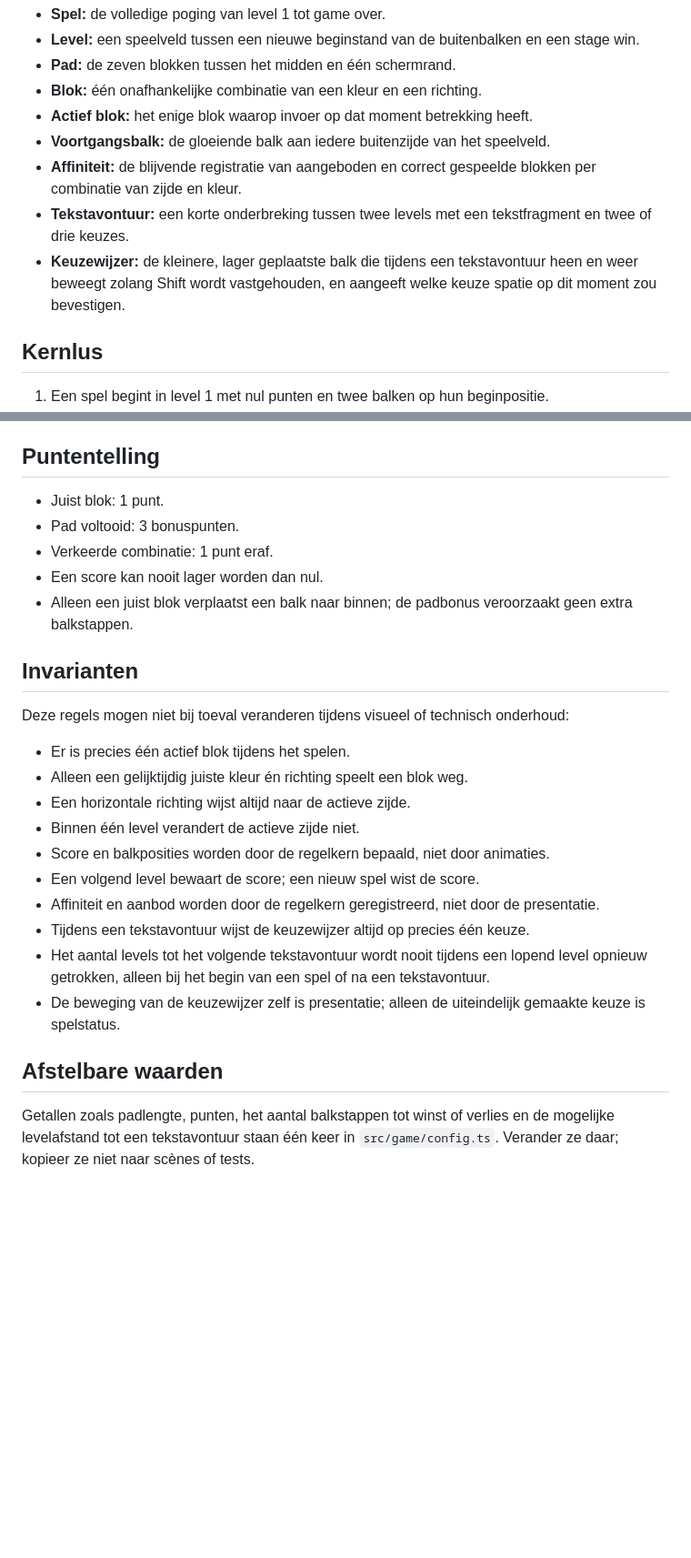
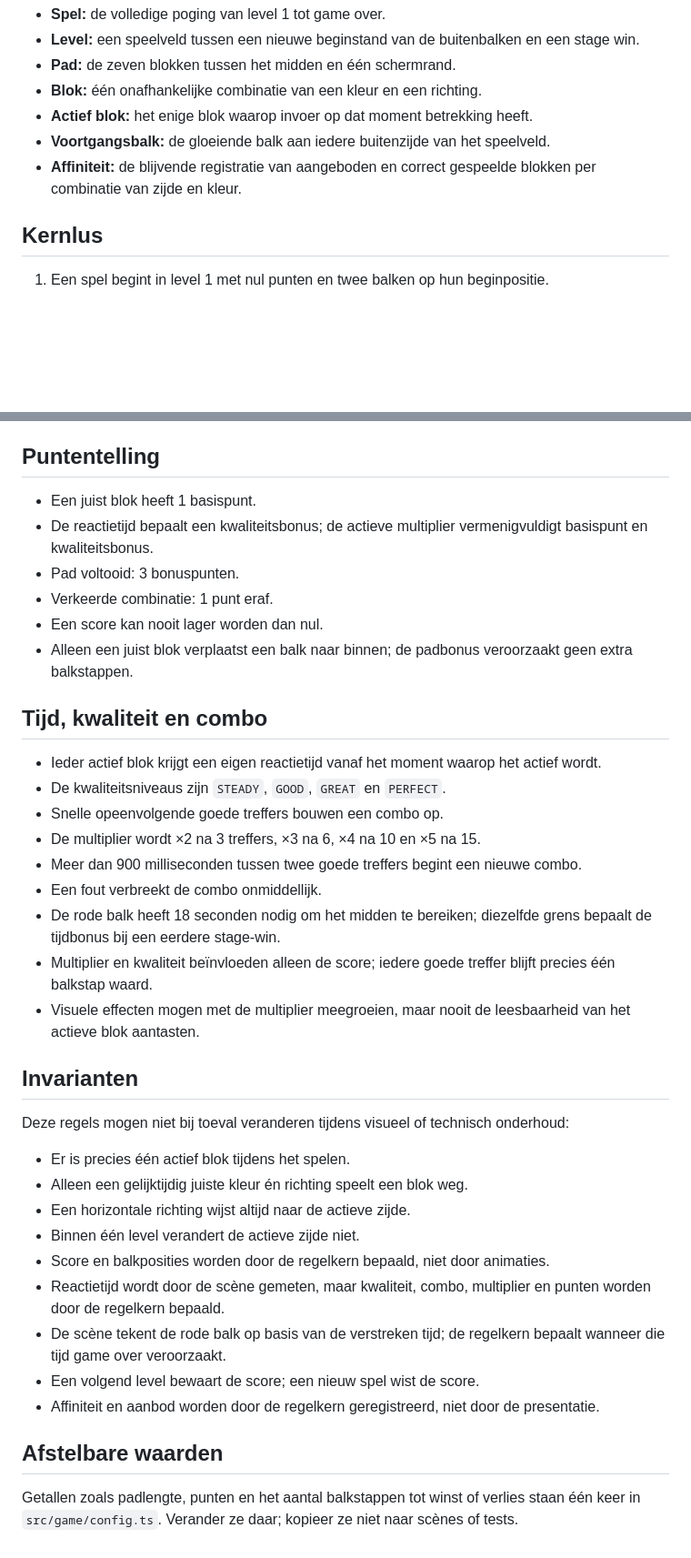
Before and after one commit to HGRKzkzk/phaser-speeltuin, a Markdown page: RULEBOOK.md, 2 parts joined by grey strips. Shown at 91% size. Rendered like a GitHub page; blank space fills up the shorter version.

Commit message:
Integrate RULEBOOK.md

```diff
--- a/RULEBOOK.md
+++ b/RULEBOOK.md
@@ -11,8 +11,6 @@ Dit document beschrijft de spelregels. Visuele vormgeving, animaties en precieze
 - **Actief blok:** het enige blok waarop invoer op dat moment betrekking heeft.
 - **Voortgangsbalk:** de gloeiende balk aan iedere buitenzijde van het speelveld.
 - **Affiniteit:** de blijvende registratie van aangeboden en correct gespeelde blokken per combinatie van zijde en kleur.
-- **Tekstavontuur:** een korte onderbreking tussen twee levels met een tekstfragment en twee of drie keuzes.
-- **Keuzewijzer:** de kleinere, lager geplaatste balk die tijdens een tekstavontuur heen en weer beweegt zolang Shift wordt vastgehouden, en aangeeft welke keuze spatie op dit moment zou bevestigen.
 
 ## Kernlus
 
@@ -65,11 +53,24 @@ Dit document beschrijft de spelregels. Visuele vormgeving, animaties en precieze
 
 ## Puntentelling
 
-- Juist blok: 1 punt.
+- Een juist blok heeft 1 basispunt.
+- De reactietijd bepaalt een kwaliteitsbonus; de actieve multiplier vermenigvuldigt basispunt en kwaliteitsbonus.
 - Pad voltooid: 3 bonuspunten.
 - Verkeerde combinatie: 1 punt eraf.
 - Een score kan nooit lager worden dan nul.
 - Alleen een juist blok verplaatst een balk naar binnen; de padbonus veroorzaakt geen extra balkstappen.
+
+## Tijd, kwaliteit en combo
+
+- Ieder actief blok krijgt een eigen reactietijd vanaf het moment waarop het actief wordt.
+- De kwaliteitsniveaus zijn `STEADY`, `GOOD`, `GREAT` en `PERFECT`.
+- Snelle opeenvolgende goede treffers bouwen een combo op.
+- De multiplier wordt ×2 na 3 treffers, ×3 na 6, ×4 na 10 en ×5 na 15.
+- Meer dan 900 milliseconden tussen twee goede treffers begint een nieuwe combo.
+- Een fout verbreekt de combo onmiddellijk.
+- De rode balk heeft 18 seconden nodig om het midden te bereiken; diezelfde grens bepaalt de tijdbonus bij een eerdere stage-win.
+- Multiplier en kwaliteit beïnvloeden alleen de score; iedere goede treffer blijft precies één balkstap waard.
+- Visuele effecten mogen met de multiplier meegroeien, maar nooit de leesbaarheid van het actieve blok aantasten.
 
 ## Invarianten
 
@@ -80,12 +81,11 @@ Deze regels mogen niet bij toeval veranderen tijdens visueel of technisch onderh
 - Een horizontale richting wijst altijd naar de actieve zijde.
 - Binnen één level verandert de actieve zijde niet.
 - Score en balkposities worden door de regelkern bepaald, niet door animaties.
+- Reactietijd wordt door de scène gemeten, maar kwaliteit, combo, multiplier en punten worden door de regelkern bepaald.
+- De scène tekent de rode balk op basis van de verstreken tijd; de regelkern bepaalt wanneer die tijd game over veroorzaakt.
 - Een volgend level bewaart de score; een nieuw spel wist de score.
 - Affiniteit en aanbod worden door de regelkern geregistreerd, niet door de presentatie.
-- Tijdens een tekstavontuur wijst de keuzewijzer altijd op precies één keuze.
-- Het aantal levels tot het volgende tekstavontuur wordt nooit tijdens een lopend level opnieuw getrokken, alleen bij het begin van een spel of na een tekstavontuur.
-- De beweging van de keuzewijzer zelf is presentatie; alleen de uiteindelijk gemaakte keuze is spelstatus.
 
 ## Afstelbare waarden
 
-Getallen zoals padlengte, punten, het aantal balkstappen tot winst of verlies en de mogelijke levelafstand tot een tekstavontuur staan één keer in `src/game/config.ts`. Verander ze daar; kopieer ze niet naar scènes of tests.
+Getallen zoals padlengte, punten en het aantal balkstappen tot winst of verlies staan één keer in `src/game/config.ts`. Verander ze daar; kopieer ze niet naar scènes of tests.
```
Also changed, not shown: other parts of RULEBOOK.md (+4 -14 lines).
